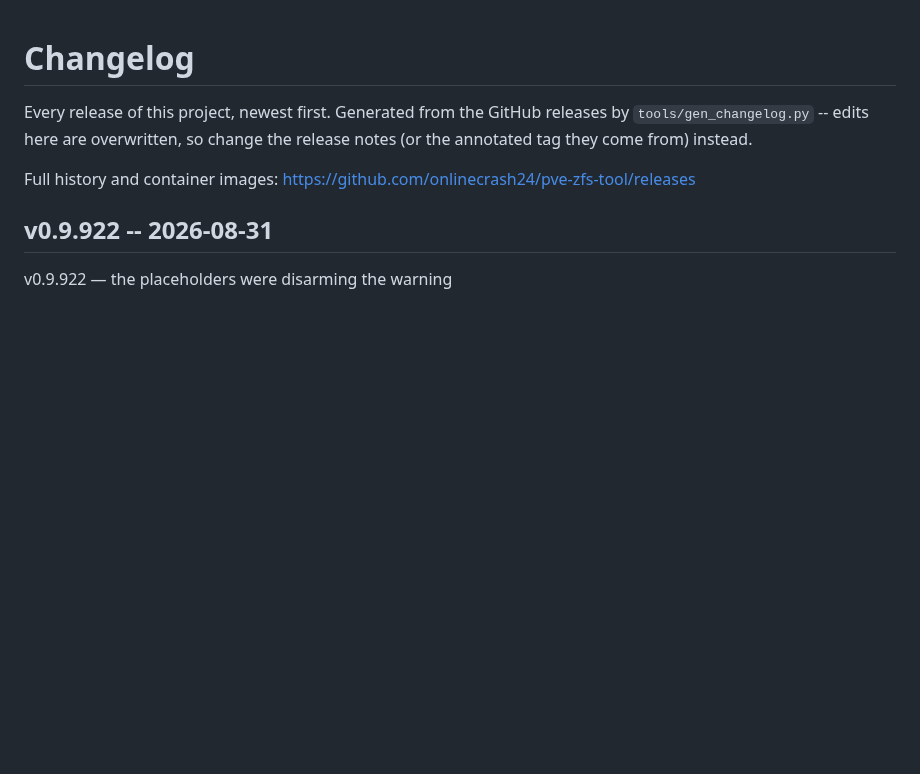
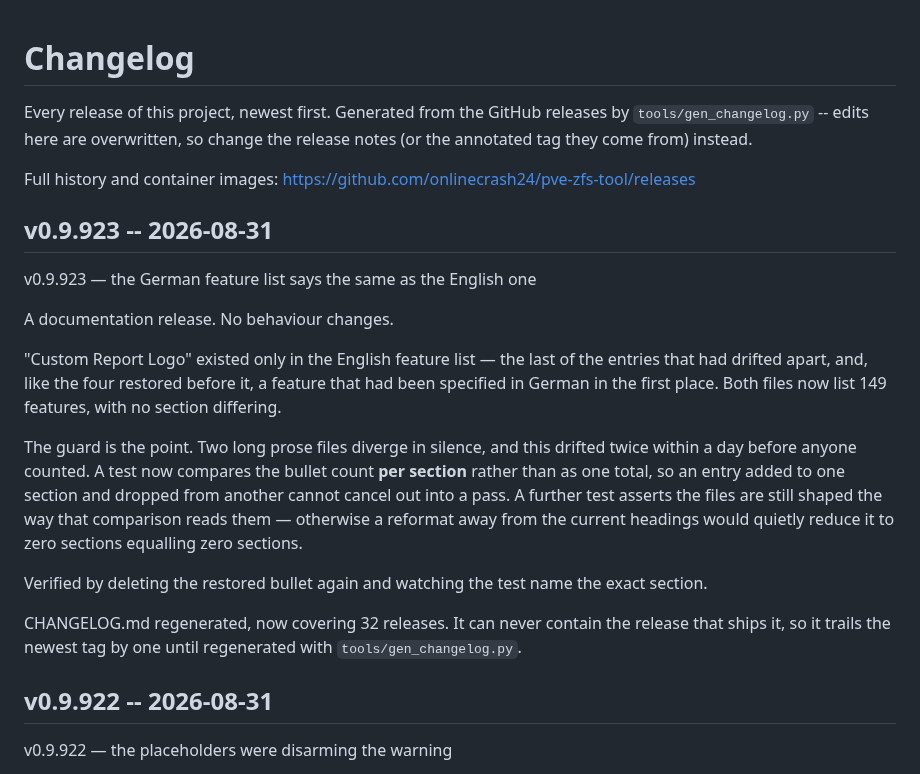
Before and after one commit to onlinecrash24/pve-zfs-tool, a Markdown page: CHANGELOG.md, the part around the change. GitHub-like rendering; blank space fills up the shorter version.

Commit message:
Regenerate CHANGELOG.md for v0.9.923

```diff
--- a/CHANGELOG.md
+++ b/CHANGELOG.md
@@ -6,6 +6,32 @@ the release notes (or the annotated tag they come from) instead.
 
 Full history and container images: <https://github.com/onlinecrash24/pve-zfs-tool/releases>
 
+
+## v0.9.923 -- 2026-08-31
+
+v0.9.923 — the German feature list says the same as the English one
+
+A documentation release. No behaviour changes.
+
+"Custom Report Logo" existed only in the English feature list — the last of the
+entries that had drifted apart, and, like the four restored before it, a
+feature that had been specified in German in the first place. Both files now
+list 149 features, with no section differing.
+
+The guard is the point. Two long prose files diverge in silence, and this
+drifted twice within a day before anyone counted. A test now compares the
+bullet count **per section** rather than as one total, so an entry added to one
+section and dropped from another cannot cancel out into a pass. A further test
+asserts the files are still shaped the way that comparison reads them —
+otherwise a reformat away from the current headings would quietly reduce it to
+zero sections equalling zero sections.
+
+Verified by deleting the restored bullet again and watching the test name the
+exact section.
+
+CHANGELOG.md regenerated, now covering 32 releases. It can never contain the
+release that ships it, so it trails the newest tag by one until regenerated
+with `tools/gen_changelog.py`.
 
 ## v0.9.922 -- 2026-08-31
 
```
